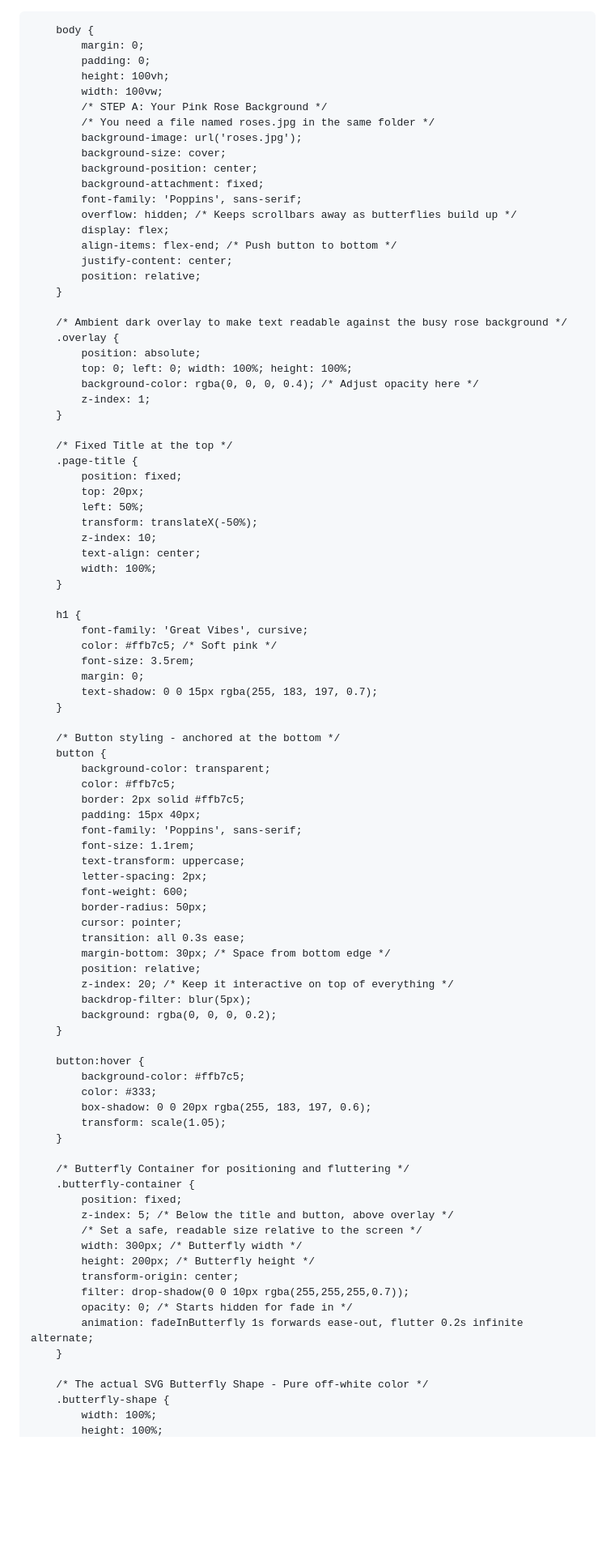
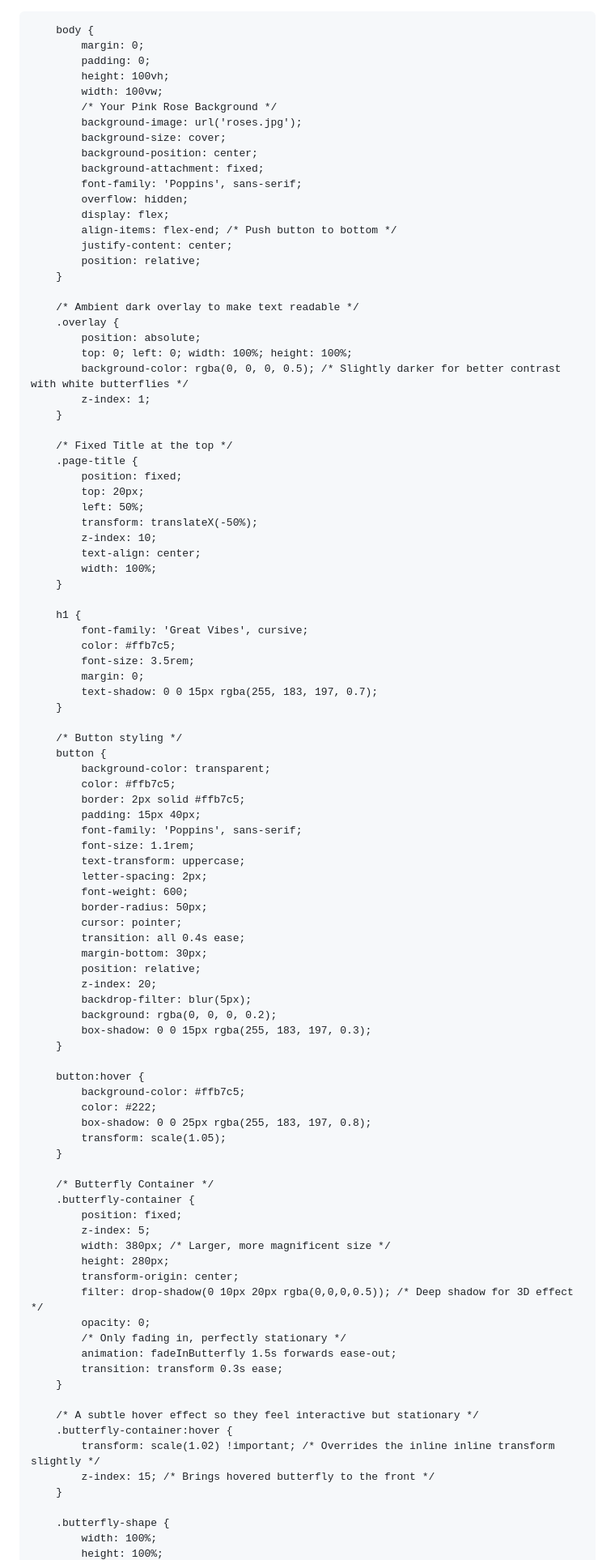
Before and after one commit to notsparkk/My-cutiee.github.io, a Markdown page: README.md, the part around one of its changes. Shown at 81% size. Rendered like a GitHub page; blank space fills up the shorter version.

Commit message:
Refactor README styles and comments for clarity
Updated styles and improved comments in the HTML and CSS sections of the README.

```diff
--- a/README.md
+++ b/README.md
@@ -1,4 +1,3 @@
-<!DOCTYPE html>
 <html lang="en">
 <head>
     <meta charset="UTF-8">
@@ -13,25 +12,24 @@
             padding: 0;
             height: 100vh;
             width: 100vw;
-            /* STEP A: Your Pink Rose Background */
-            /* You need a file named roses.jpg in the same folder */
+            /* Your Pink Rose Background */
             background-image: url('roses.jpg');
             background-size: cover;
             background-position: center;
             background-attachment: fixed;
             font-family: 'Poppins', sans-serif;
-            overflow: hidden; /* Keeps scrollbars away as butterflies build up */
+            overflow: hidden;
             display: flex;
             align-items: flex-end; /* Push button to bottom */
             justify-content: center;
             position: relative;
         }
 
-        /* Ambient dark overlay to make text readable against the busy rose background */
+        /* Ambient dark overlay to make text readable */
         .overlay {
             position: absolute;
             top: 0; left: 0; width: 100%; height: 100%;
-            background-color: rgba(0, 0, 0, 0.4); /* Adjust opacity here */
+            background-color: rgba(0, 0, 0, 0.5); /* Slightly darker for better contrast with white butterflies */
             z-index: 1;
         }
 
@@ -48,13 +46,13 @@
 
         h1 {
             font-family: 'Great Vibes', cursive;
-            color: #ffb7c5; /* Soft pink */
+            color: #ffb7c5;
             font-size: 3.5rem;
             margin: 0;
             text-shadow: 0 0 15px rgba(255, 183, 197, 0.7);
         }
 
-        /* Button styling - anchored at the bottom */
+        /* Button styling */
         button {
             background-color: transparent;
             color: #ffb7c5;
@@ -67,35 +65,42 @@
             font-weight: 600;
             border-radius: 50px;
             cursor: pointer;
-            transition: all 0.3s ease;
-            margin-bottom: 30px; /* Space from bottom edge */
+            transition: all 0.4s ease;
+            margin-bottom: 30px;
             position: relative;
-            z-index: 20; /* Keep it interactive on top of everything */
+            z-index: 20;
             backdrop-filter: blur(5px);
             background: rgba(0, 0, 0, 0.2);
+            box-shadow: 0 0 15px rgba(255, 183, 197, 0.3);
         }
 
         button:hover {
             background-color: #ffb7c5;
-            color: #333;
-            box-shadow: 0 0 20px rgba(255, 183, 197, 0.6);
+            color: #222;
+            box-shadow: 0 0 25px rgba(255, 183, 197, 0.8);
             transform: scale(1.05);
         }
 
-        /* Butterfly Container for positioning and fluttering */
+        /* Butterfly Container */
         .butterfly-container {
             position: fixed;
-            z-index: 5; /* Below the title and button, above overlay */
-            /* Set a safe, readable size relative to the screen */
-            width: 300px; /* Butterfly width */
-            height: 200px; /* Butterfly height */
+            z-index: 5;
+            width: 380px; /* Larger, more magnificent size */
+            height: 280px;
             transform-origin: center;
-            filter: drop-shadow(0 0 10px rgba(255,255,255,0.7));
-            opacity: 0; /* Starts hidden for fade in */
-            animation: fadeInButterfly 1s forwards ease-out, flutter 0.2s infinite alternate;
+            filter: drop-shadow(0 10px 20px rgba(0,0,0,0.5)); /* Deep shadow for 3D effect */
+            opacity: 0;
+            /* Only fading in, perfectly stationary */
+            animation: fadeInButterfly 1.5s forwards ease-out;
+            transition: transform 0.3s ease;
         }
 
-        /* The actual SVG Butterfly Shape - Pure off-white color */
+        /* A subtle hover effect so they feel interactive but stationary */
+        .butterfly-container:hover {
+            transform: scale(1.02) !important; /* Overrides the inline inline transform slightly */
+            z-index: 15; /* Brings hovered butterfly to the front */
+        }
+
         .butterfly-shape {
             width: 100%;
             height: 100%;
```
Also changed, not shown: other parts of README.md (+44 -47 lines).
